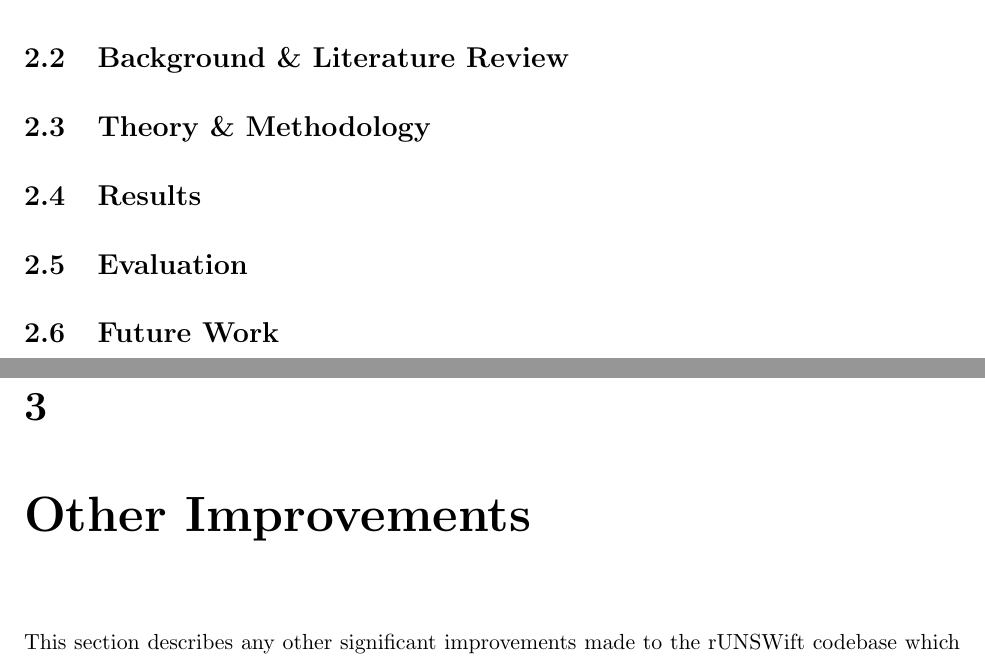
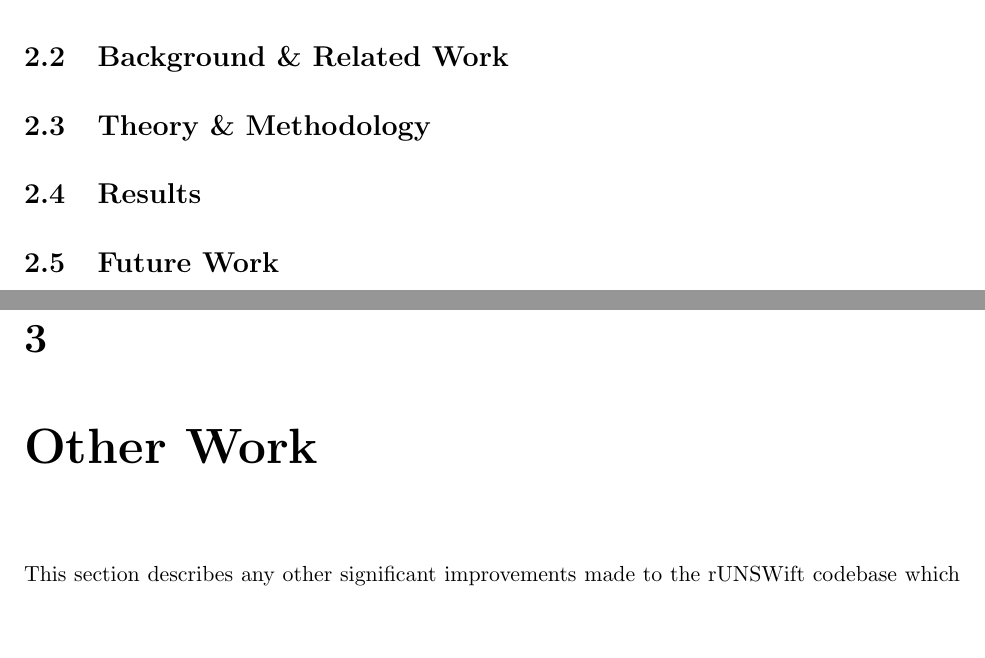
Before and after one commit to dpad/special-project, a LaTeX thesis (report.tex, which reads misc.tex, new_skillz.tex): two parts of pages 10 and 11 of 13, joined at a grey line, cut at the place of the change, the shorter picture padded with empty space. Compiled offline with pdfLaTeX.

Commit message:
Minor stuff.

```diff
--- a/misc.tex
+++ b/misc.tex
@@ -1,4 +1,4 @@
-\chapter{Other Improvements}
+\chapter{Other Work}
 \label{chap:misc}
 
 This section describes any other significant improvements made to the rUNSWift codebase which may be useful for future years.
--- a/new_skillz.tex
+++ b/new_skillz.tex
@@ -2,13 +2,9 @@
 \label{chap:rl}
 
 \section{Introduction}
-
-% TODO: REMOVE ME
-\cite{SampleCitation}
-
-\section{Background \& Literature Review}
+\section{Background \& Related Work}
 \section{Theory \& Methodology}
 \section{Results}
-\section{Evaluation}
+% TODO \section{Evaluation}
 \section{Future Work}
 \section{Conclusions}
```
Also changed, not shown: rl_walk.tex (+1 -2 lines).
